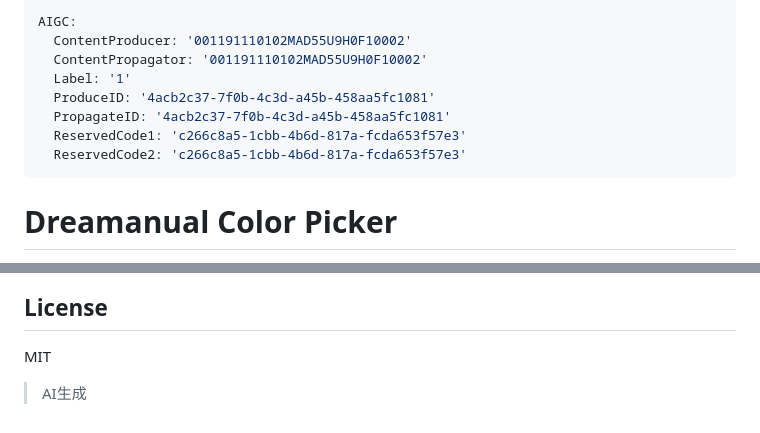
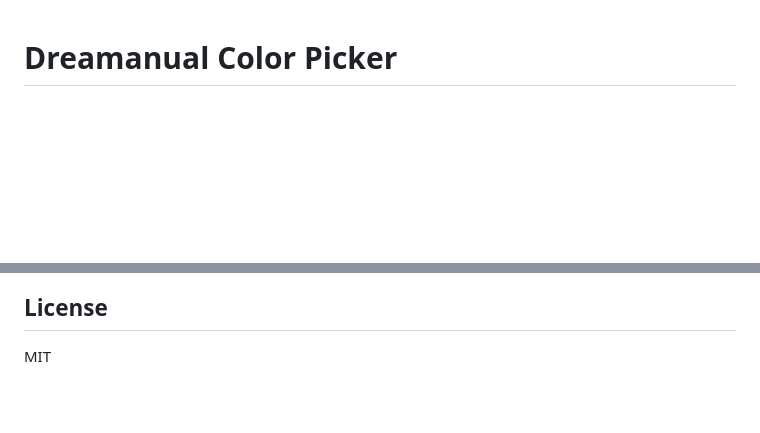
Before and after one commit to ShitFool/dreamanual-color-picker, a Markdown page: README.md, 2 parts joined by grey strips. GitHub-like rendering; blank space fills up the shorter version.

```diff
--- a/README.md
+++ b/README.md
@@ -1,14 +1,3 @@
----
-AIGC:
-  ContentProducer: '001191110102MAD55U9H0F10002'
-  ContentPropagator: '001191110102MAD55U9H0F10002'
-  Label: '1'
-  ProduceID: '4acb2c37-7f0b-4c3d-a45b-458aa5fc1081'
-  PropagateID: '4acb2c37-7f0b-4c3d-a45b-458aa5fc1081'
-  ReservedCode1: 'c266c8a5-1cbb-4b6d-817a-fcda653f57e3'
-  ReservedCode2: 'c266c8a5-1cbb-4b6d-817a-fcda653f57e3'
----
-
 # Dreamanual Color Picker
 
 A lightweight, zero-dependency color picker component with full OKLCH color space support and sRGB gamut clipping.
@@ -117,5 +106,3 @@ When in OKLCH mode, the picker performs sRGB gamut boundary detection for each c
 ## License
 
 MIT
-
-> AI生成
```
